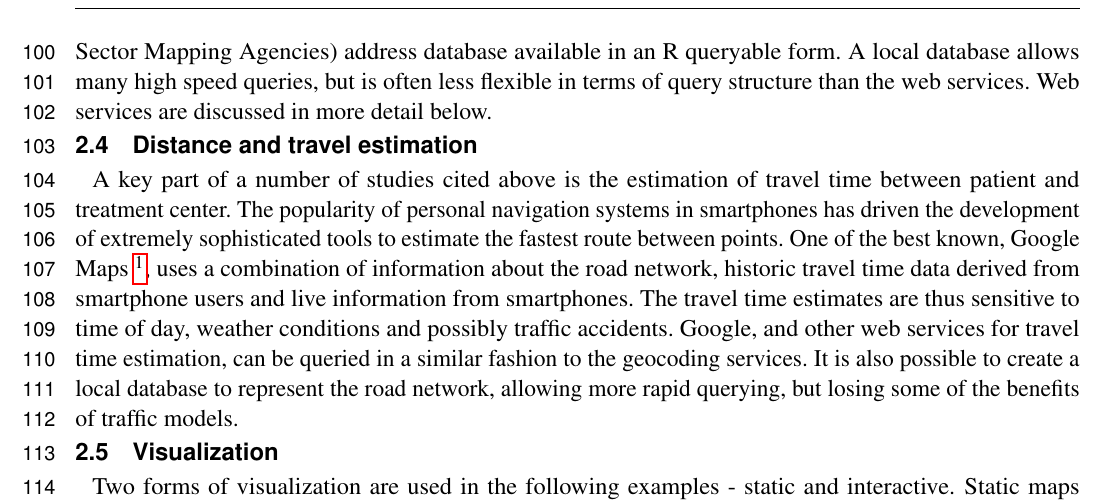
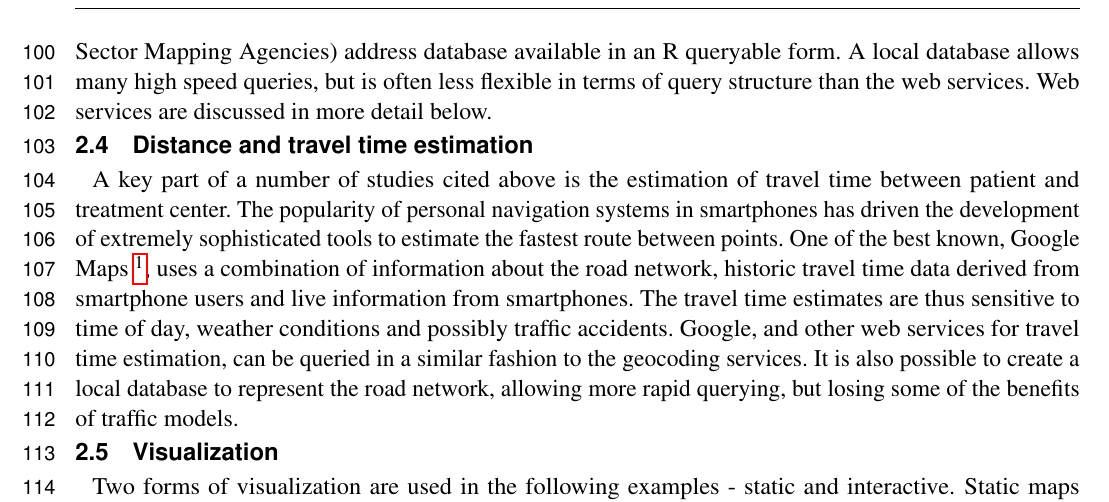
Before and after one commit to richardbeare/GeospatialStroke, a LaTeX document (article/geospatial-stroke.tex): part of page 4 of 18, cut so that both start at the same text. Compiled offline with pdfLaTeX.

Commit message:
travel time estimation

```diff
--- a/article/geospatial-stroke.tex
+++ b/article/geospatial-stroke.tex
@@ -275,7 +275,7 @@ queryable form. A local database allows many high speed queries, but
 is often less flexible in terms of query structure than the web
 services. Web services are discussed in more detail below.
 
-\subsection{Distance and travel estimation}\label{distance-and-travel-estimation}
+\subsection{Distance and travel time estimation}\label{distance-and-travel-estimation}
 
 A key part of a number of studies cited above is the estimation of
 travel time between patient and treatment center. The popularity of
```
